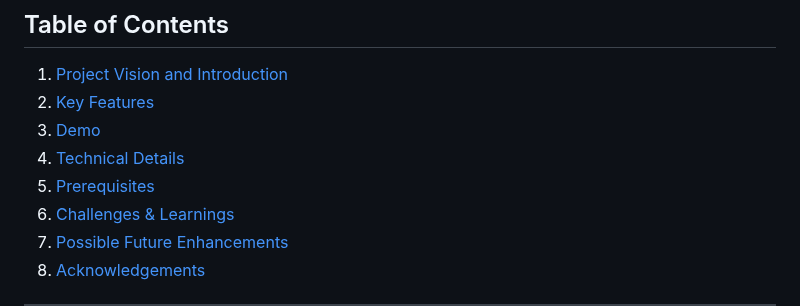
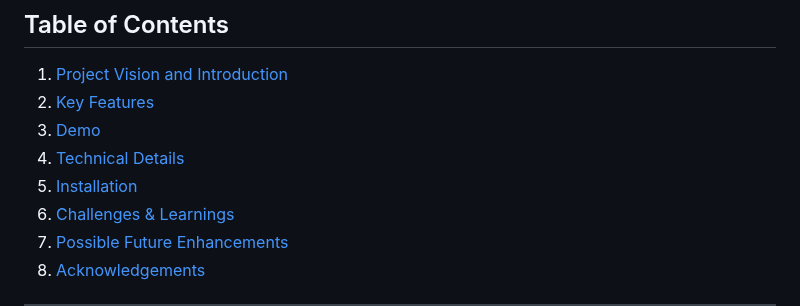
Before and after one commit to harsh9802/sprint-to-health, a Markdown page: README.md, the part around the change. Rendered like a GitHub page.

```diff
--- a/README.md
+++ b/README.md
@@ -26,7 +26,7 @@ The development follows **Scrum** and **Kanban** methodologies, broken into 4 sp
 2. [Key Features](#key-features)
 3. [Demo](#demo)
 4. [Technical Details](#technical-details)
-5. [Prerequisites](#prerequisites)
+5. [Installation](#installation)
 6. [Challenges & Learnings](#challenges-and-learnings)
 7. [Possible Future Enhancements](#possible-future-enhancements)
 8. [Acknowledgements](#acknowledgements)
```
